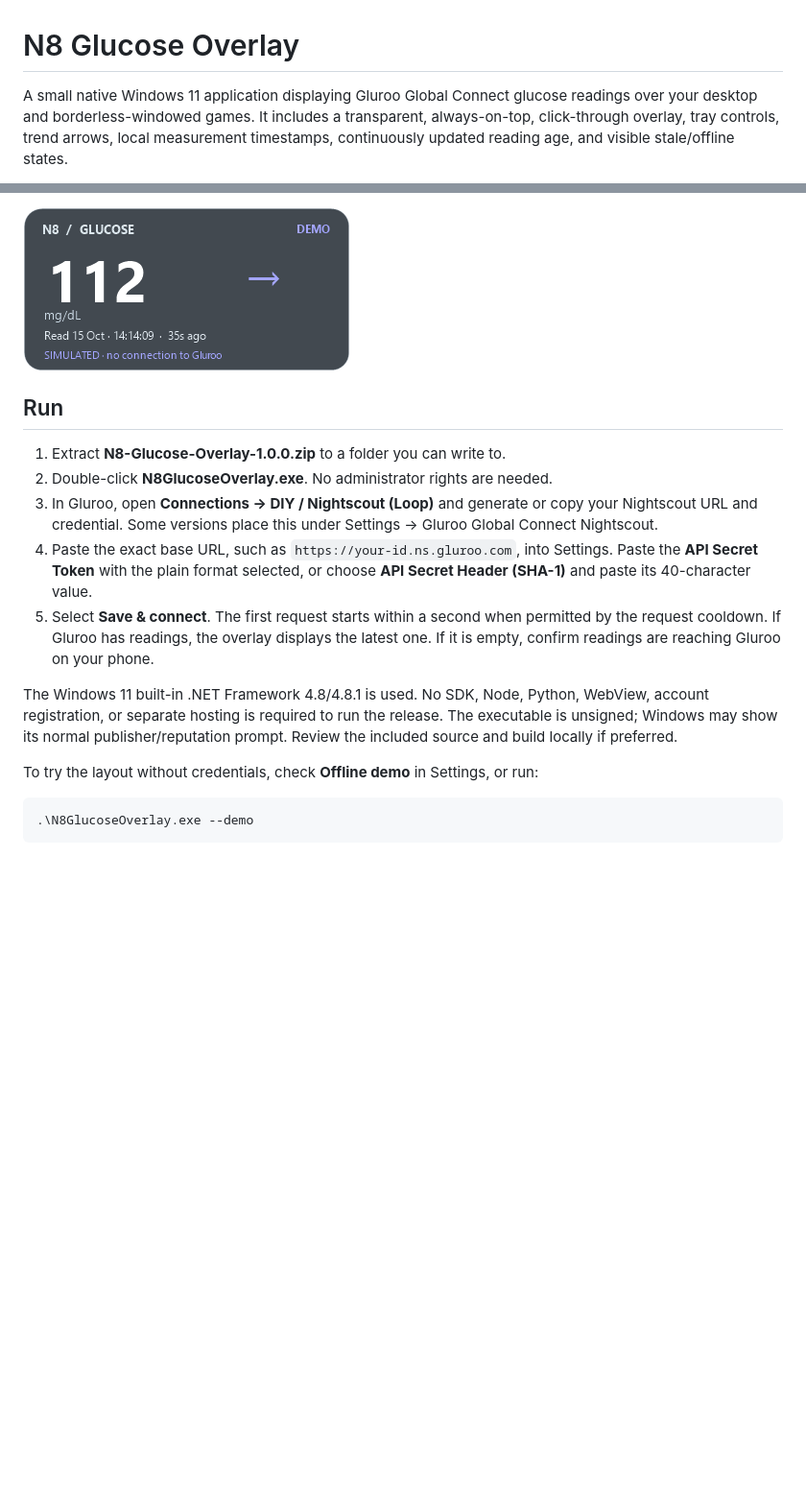
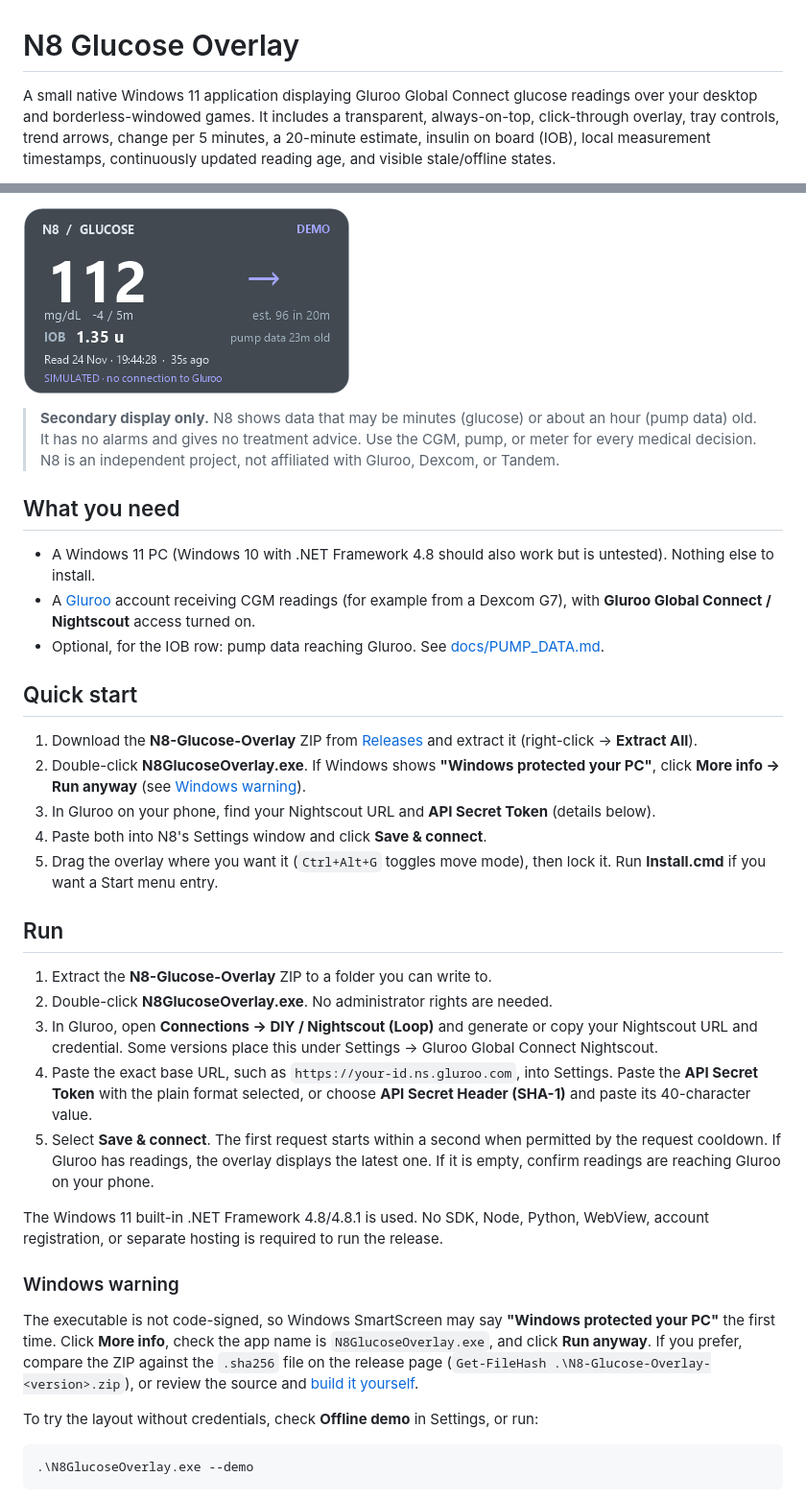
Before and after one commit to G8rarror/n8-glucose-overlay, a Markdown page: README.md, 2 parts joined by grey strips. Shown at 96% size. Rendered like a GitHub page; pictures changed too: docs/overlay-demo.png; blank space fills up the shorter version.

```diff
--- a/README.md
+++ b/README.md
@@ -1,4 +1,4 @@
 # N8 Glucose Overlay
 
-A small native Windows 11 application displaying Gluroo Global Connect glucose readings over your desktop and borderless-windowed games. It includes a transparent, always-on-top, click-through overlay, tray controls, trend arrows, local measurement timestamps, continuously updated reading age, and visible stale/offline states.
+A small native Windows 11 application displaying Gluroo Global Connect glucose readings over your desktop and borderless-windowed games. It includes a transparent, always-on-top, click-through overlay, tray controls, trend arrows, change per 5 minutes, a 20-minute estimate, insulin on board (IOB), local measurement timestamps, continuously updated reading age, and visible stale/offline states.
 
@@ -6,15 +6,35 @@ A small native Windows 11 application displaying Gluroo Global Connect glucose r
 
 ![N8 Glucose Overlay displaying simulated data](docs/overlay-demo.png)
 
+> **Secondary display only.** N8 shows data that may be minutes (glucose) or about an hour (pump data) old. It has no alarms and gives no treatment advice. Use the CGM, pump, or meter for every medical decision. N8 is an independent project, not affiliated with Gluroo, Dexcom, or Tandem.
+
+## What you need
+
+- A Windows 11 PC (Windows 10 with .NET Framework 4.8 should also work but is untested). Nothing else to install.
+- A [Gluroo](https://gluroo.com) account receiving CGM readings (for example from a Dexcom G7), with **Gluroo Global Connect / Nightscout** access turned on.
+- Optional, for the IOB row: pump data reaching Gluroo. See [docs/PUMP_DATA.md](docs/PUMP_DATA.md).
+
+## Quick start
+
+1. Download the **N8-Glucose-Overlay** ZIP from [Releases](https://github.com/G8rarror/n8-glucose-overlay/releases/latest) and extract it (right-click → **Extract All**).
+2. Double-click **N8GlucoseOverlay.exe**. If Windows shows **"Windows protected your PC"**, click **More info → Run anyway** (see [Windows warning](#windows-warning)).
+3. In Gluroo on your phone, find your Nightscout URL and **API Secret Token** (details below).
+4. Paste both into N8's Settings window and click **Save & connect**.
+5. Drag the overlay where you want it (`Ctrl+Alt+G` toggles move mode), then lock it. Run **Install.cmd** if you want a Start menu entry.
+
 ## Run
 
-1. Extract **N8-Glucose-Overlay-1.0.0.zip** to a folder you can write to.
+1. Extract the **N8-Glucose-Overlay** ZIP to a folder you can write to.
 2. Double-click **N8GlucoseOverlay.exe**. No administrator rights are needed.
 3. In Gluroo, open **Connections → DIY / Nightscout (Loop)** and generate or copy your Nightscout URL and credential. Some versions place this under Settings → Gluroo Global Connect Nightscout.
 4. Paste the exact base URL, such as `https://your-id.ns.gluroo.com`, into Settings. Paste the **API Secret Token** with the plain format selected, or choose **API Secret Header (SHA-1)** and paste its 40-character value.
 5. Select **Save & connect**. The first request starts within a second when permitted by the request cooldown. If Gluroo has readings, the overlay displays the latest one. If it is empty, confirm readings are reaching Gluroo on your phone.
 
-The Windows 11 built-in .NET Framework 4.8/4.8.1 is used. No SDK, Node, Python, WebView, account registration, or separate hosting is required to run the release. The executable is unsigned; Windows may show its normal publisher/reputation prompt. Review the included source and build locally if preferred.
+The Windows 11 built-in .NET Framework 4.8/4.8.1 is used. No SDK, Node, Python, WebView, account registration, or separate hosting is required to run the release.
+
+### Windows warning
+
+The executable is not code-signed, so Windows SmartScreen may say **"Windows protected your PC"** the first time. Click **More info**, check the app name is `N8GlucoseOverlay.exe`, and click **Run anyway**. If you prefer, compare the ZIP against the `.sha256` file on the release page (`Get-FileHash .\N8-Glucose-Overlay-<version>.zip`), or review the source and [build it yourself](#build-from-source).
 
 To try the layout without credentials, check **Offline demo** in Settings, or run:
 
```
Also changed, not shown: other parts of README.md (+26 -2 lines), docs/PUMP_DATA.md (added, +67 -0 lines), docs/overlay-stale.png, 8 other files.
